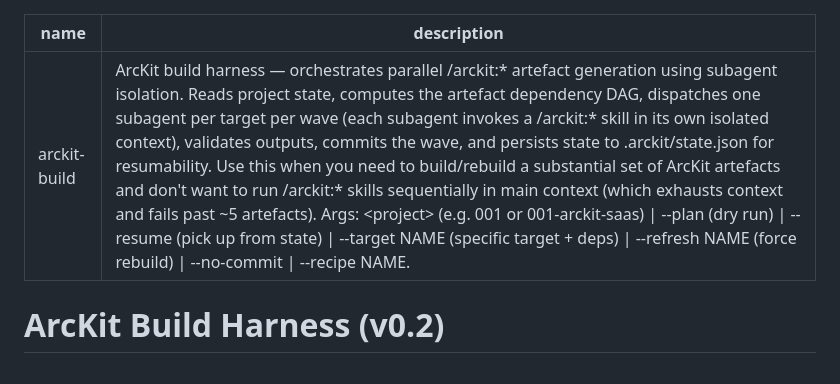
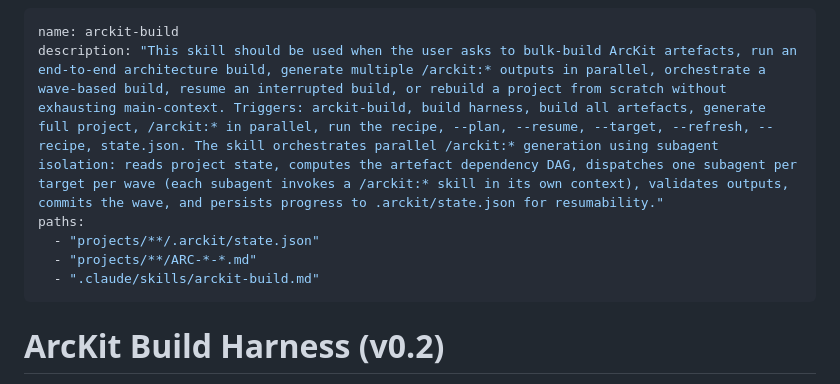
Before and after one commit to tractorjuice/arckit-test-project-v48-arckit-as-a-service, a Markdown page: .claude/skills/arckit-build.md, the part around the change. Drawn GitHub-style.

Commit message:
fix(arckit-build): align frontmatter with ArcKit plugin skill convention
Plugin skills (arckit-claude/skills/*/SKILL.md) follow two conventions:

- description starts with "This skill should be used when the user
  asks…" so Claude's skill-trigger heuristic catches the right phrases
- paths: scopes auto-activation to relevant globs

The arckit-build skill had a free-form description and no paths block,
so it would never auto-activate from filesystem context — only via
explicit trigger phrases. Now matches mermaid-syntax, plantuml-syntax,
wardley-mapping, and architecture-workflow.

Description: 817 chars, well under the 1536 cap (Claude Code v2.1.105+).

Paths scoped to:
  - projects/**/.arckit/state.json   (resumability marker)
  - projects/**/ARC-*-*.md           (any ArcKit artefact in tree)
  - .claude/skills/arckit-build.md   (the skill file itself)

Co-Authored-By: Claude Opus 4.7 (1M context) <noreply@anthropic.com>

```diff
--- a/.claude/skills/arckit-build.md
+++ b/.claude/skills/arckit-build.md
@@ -1,6 +1,10 @@
 ---
 name: arckit-build
-description: ArcKit build harness — orchestrates parallel /arckit:* artefact generation using subagent isolation. Reads project state, computes the artefact dependency DAG, dispatches one subagent per target per wave (each subagent invokes a /arckit:* skill in its own isolated context), validates outputs, commits the wave, and persists state to .arckit/state.json for resumability. Use this when you need to build/rebuild a substantial set of ArcKit artefacts and don't want to run /arckit:* skills sequentially in main context (which exhausts context and fails past ~5 artefacts). Args: <project> (e.g. 001 or 001-arckit-saas) | --plan (dry run) | --resume (pick up from state) | --target NAME (specific target + deps) | --refresh NAME (force rebuild) | --no-commit | --recipe NAME.
+description: "This skill should be used when the user asks to bulk-build ArcKit artefacts, run an end-to-end architecture build, generate multiple /arckit:* outputs in parallel, orchestrate a wave-based build, resume an interrupted build, or rebuild a project from scratch without exhausting main-context. Triggers: arckit-build, build harness, build all artefacts, generate full project, /arckit:* in parallel, run the recipe, --plan, --resume, --target, --refresh, --recipe, state.json. The skill orchestrates parallel /arckit:* generation using subagent isolation: reads project state, computes the artefact dependency DAG, dispatches one subagent per target per wave (each subagent invokes a /arckit:* skill in its own context), validates outputs, commits the wave, and persists progress to .arckit/state.json for resumability."
+paths:
+  - "projects/**/.arckit/state.json"
+  - "projects/**/ARC-*-*.md"
+  - ".claude/skills/arckit-build.md"
 ---
 
 # ArcKit Build Harness (v0.2)
```
